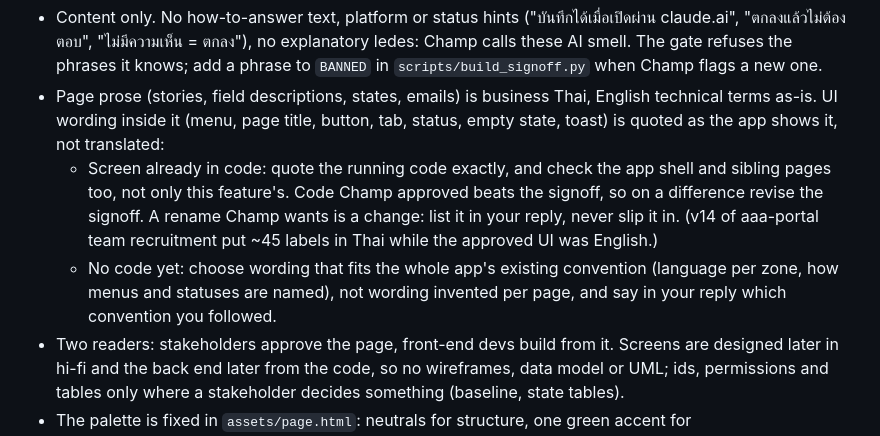
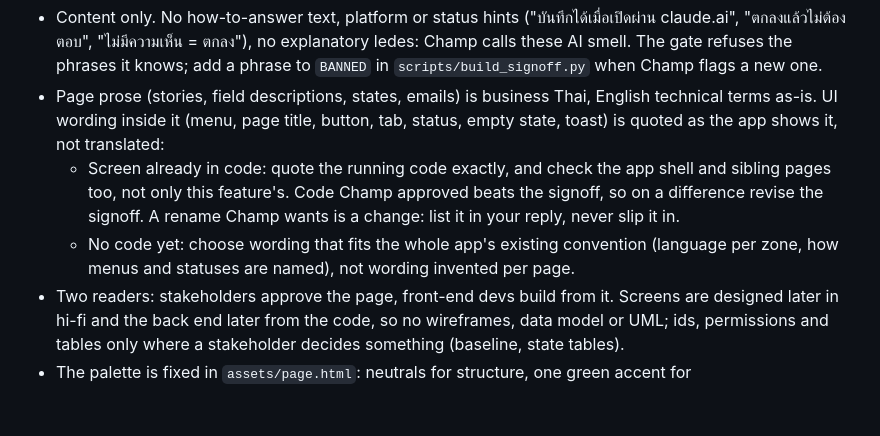
Before and after one commit to ChampPABA/claude-multi-agent-template, a Markdown page: skills/signoff/SKILL.md, the part around the change. Rendered like a GitHub page; blank space fills up the shorter version.

Commit message:
docs(signoff): trim UI wording rule to lines that prevent a mistake (drop history note, reply note, duplicate flow line)

```diff
--- a/skills/signoff/SKILL.md
+++ b/skills/signoff/SKILL.md
@@ -72,11 +72,9 @@ ask Champ, don't do it.
   - Screen already in code: quote the running code exactly, and check the app shell and
     sibling pages too, not only this feature's. Code Champ approved beats the signoff, so on
     a difference revise the signoff. A rename Champ wants is a change: list it in your
-    reply, never slip it in. (v14 of aaa-portal team recruitment put ~45 labels in Thai
-    while the approved UI was English.)
+    reply, never slip it in.
   - No code yet: choose wording that fits the whole app's existing convention (language per
-    zone, how menus and statuses are named), not wording invented per page, and say in
-    your reply which convention you followed.
+    zone, how menus and statuses are named), not wording invented per page.
 - Two readers: stakeholders approve the page,
   front-end devs build from it. Screens are designed later in hi-fi and the back end later
   from the code, so no wireframes, data model or UML; ids, permissions and tables only where
```
Also changed, not shown: 1 other file.
